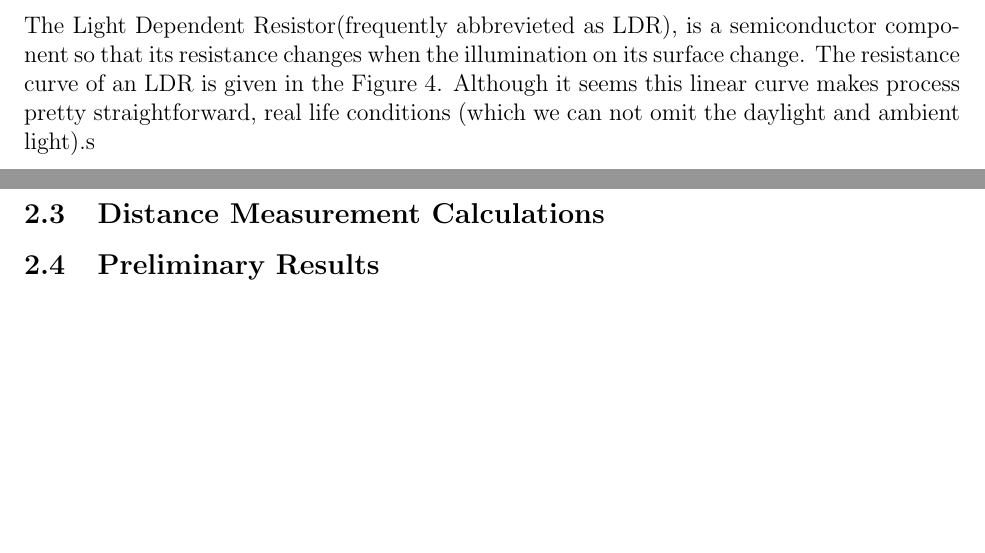
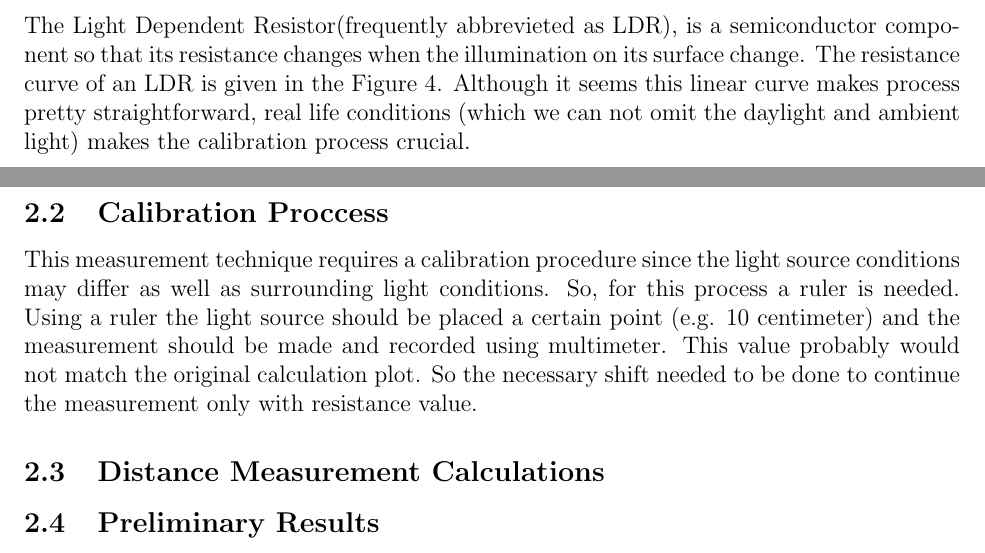
Before and after one commit to ahmetakman/EE213-Fall2021, a LaTeX document (Term_Project/Pre-Design/PreDesignReport.tex): two parts of pages 3 and 4 of 4, joined at a grey line, cut so that both start at the same text, the shorter picture padded with empty space. Compiled offline with pdfLaTeX.

Commit message:
first things2

```diff
--- a/Term_Project/Pre-Design/PreDesignReport.tex
+++ b/Term_Project/Pre-Design/PreDesignReport.tex
@@ -56,9 +56,11 @@ This relation also mathematically modelled by the equation:
 \subsubsection{The LDR Component}
 The Light Dependent Resistor(frequently abbrevieted as LDR), is a semiconductor component so that its  resistance changes when the illumination on its surface change. The resistance curve of an LDR is given in the Figure 4.
 %%%%%%%%%%%%%%%%%%%%%%%%%%Figure 4 curve resistance
-Although it seems this linear curve makes process pretty straightforward, real life conditions  (which we can not omit the daylight and ambient light).s
+Although it seems this linear curve makes process pretty straightforward, real life conditions (which we can not omit the daylight and ambient light) makes the calibration process crucial.
 \subsection{Calibration Proccess}
+This measurement technique requires a calibration procedure since the light source conditions may differ as well as surrounding light conditions. So, for this process a ruler is needed. Using a ruler the light source should be placed a certain point (e.g. 10 centimeter) and the measurement should be made and recorded using multimeter. This value probably would not match the original calculation plot. So the necessary shift needed to be done to continue the measurement only with resistance value.
 \subsection{Distance Measurement Calculations}
+
 \subsection{Preliminary Results}
 
 \section{Proposal 2}
```
Also changed, not shown: Term_Project/Pre-Design/PreDesignReport.pdf, Term_Project/Pre-Design/PreDesignReport.tex (1 more changed lines).
